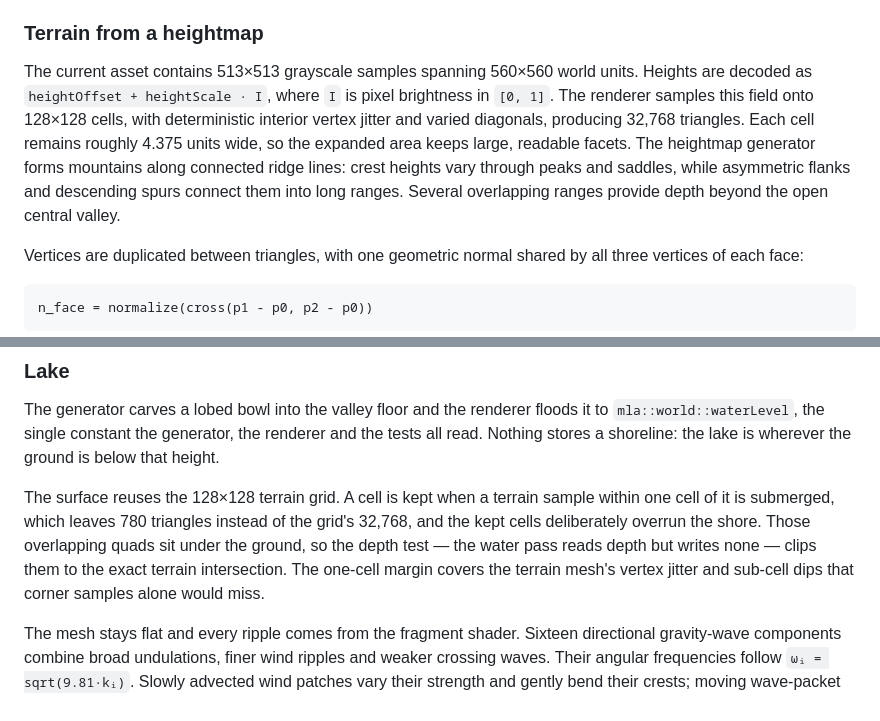
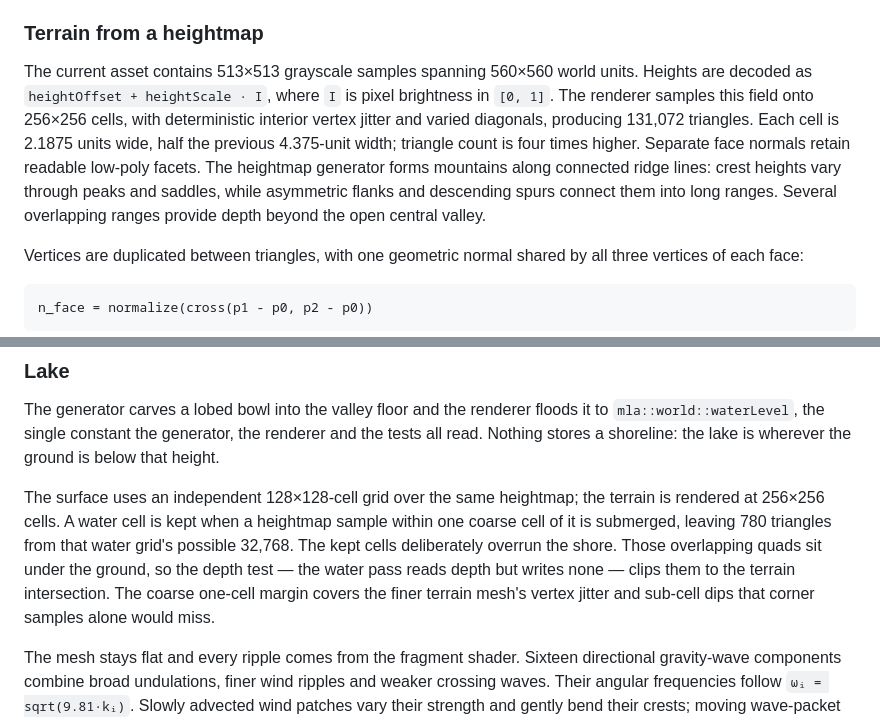
Before and after one commit to adilzhankad/comp-graph-final, a Markdown page: README.md, 2 parts joined by grey strips. Rendered like a GitHub page.

```diff
--- a/README.md
+++ b/README.md
@@ -251,7 +251,7 @@ Steps 2, 3 and 4 are implemented, with the terrain, skybox and lake respectively
 
 ### Terrain from a heightmap
 
-The current asset contains 513×513 grayscale samples spanning 560×560 world units. Heights are decoded as `heightOffset + heightScale · I`, where `I` is pixel brightness in `[0, 1]`. The renderer samples this field onto 128×128 cells, with deterministic interior vertex jitter and varied diagonals, producing 32,768 triangles. Each cell remains roughly 4.375 units wide, so the expanded area keeps large, readable facets. The heightmap generator forms mountains along connected ridge lines: crest heights vary through peaks and saddles, while asymmetric flanks and descending spurs connect them into long ranges. Several overlapping ranges provide depth beyond the open central valley.
+The current asset contains 513×513 grayscale samples spanning 560×560 world units. Heights are decoded as `heightOffset + heightScale · I`, where `I` is pixel brightness in `[0, 1]`. The renderer samples this field onto 256×256 cells, with deterministic interior vertex jitter and varied diagonals, producing 131,072 triangles. Each cell is 2.1875 units wide, half the previous 4.375-unit width; triangle count is four times higher. Separate face normals retain readable low-poly facets. The heightmap generator forms mountains along connected ridge lines: crest heights vary through peaks and saddles, while asymmetric flanks and descending spurs connect them into long ranges. Several overlapping ranges provide depth beyond the open central valley.
 
 Vertices are duplicated between triangles, with one geometric normal shared by all three vertices of each face:
 
@@ -302,7 +302,7 @@ The fragment shader adds a dark blue atmosphere and fades the star map into `uFo
 
 The generator carves a lobed bowl into the valley floor and the renderer floods it to `mla::world::waterLevel`, the single constant the generator, the renderer and the tests all read. Nothing stores a shoreline: the lake is wherever the ground is below that height.
 
-The surface reuses the 128×128 terrain grid. A cell is kept when a terrain sample within one cell of it is submerged, which leaves 780 triangles instead of the grid's 32,768, and the kept cells deliberately overrun the shore. Those overlapping quads sit under the ground, so the depth test — the water pass reads depth but writes none — clips them to the exact terrain intersection. The one-cell margin covers the terrain mesh's vertex jitter and sub-cell dips that corner samples alone would miss.
+The surface uses an independent 128×128-cell grid over the same heightmap; the terrain is rendered at 256×256 cells. A water cell is kept when a heightmap sample within one coarse cell of it is submerged, leaving 780 triangles from that water grid's possible 32,768. The kept cells deliberately overrun the shore. Those overlapping quads sit under the ground, so the depth test — the water pass reads depth but writes none — clips them to the terrain intersection. The coarse one-cell margin covers the finer terrain mesh's vertex jitter and sub-cell dips that corner samples alone would miss.
 
 The mesh stays flat and every ripple comes from the fragment shader. Sixteen directional gravity-wave components combine broad undulations, finer wind ripples and weaker crossing waves. Their angular frequencies follow `ωᵢ = sqrt(9.81·kᵢ)`. Slowly advected wind patches vary their strength and gently bend their crests; moving wave-packet envelopes break up uniform bands. A mild second harmonic sharpens the crests. The normal includes the analytic gradients of the envelopes and the bounded phase bend, without displacement or per-frame uploads:
 
```
Also changed, not shown: other parts of README.md (+2 -2 lines), docs/ROADMAP.md (+2 -2 lines), docs/VALIDATION.md (+21 -0 lines), docs/preview.png, 2 other files.
